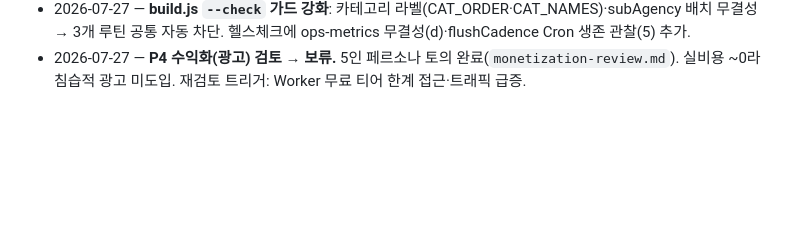
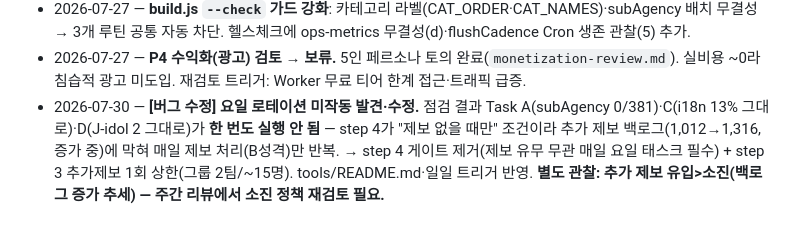
Before and after one commit to Alfira0526/saju-idol-match, a Markdown page: docs/ops/SNAPSHOT.md, the part around the change. GitHub-like rendering; blank space fills up the shorter version.

```diff
--- a/docs/ops/SNAPSHOT.md
+++ b/docs/ops/SNAPSHOT.md
@@ -38,3 +38,9 @@
   Cron 생존 관찰(5) 추가.
 - 2026-07-27 — **P4 수익화(광고) 검토 → 보류.** 5인 페르소나 토의 완료(`monetization-review.md`).
   실비용 ~0라 침습적 광고 미도입. 재검토 트리거: Worker 무료 티어 한계 접근·트래픽 급증.
+- 2026-07-30 — **[버그 수정] 요일 로테이션 미작동 발견·수정.** 점검 결과 Task A(subAgency
+  0/381)·C(i18n 13% 그대로)·D(J-idol 2 그대로)가 **한 번도 실행 안 됨** — step 4가 "제보 없을
+  때만" 조건이라 추가 제보 백로그(1,012→1,316, 증가 중)에 막혀 매일 제보 처리(B성격)만 반복.
+  → step 4 게이트 제거(제보 유무 무관 매일 요일 태스크 필수) + step 3 추가제보 1회 상한(그룹
+  2팀/~15명). tools/README.md·일일 트리거 반영. **별도 관찰: 추가 제보 유입>소진(백로그 증가
+  추세) — 주간 리뷰에서 소진 정책 재검토 필요.**
```
Also changed, not shown: tools/README.md (+12 -7 lines).
